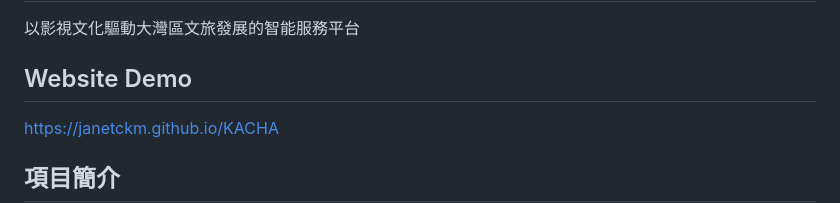
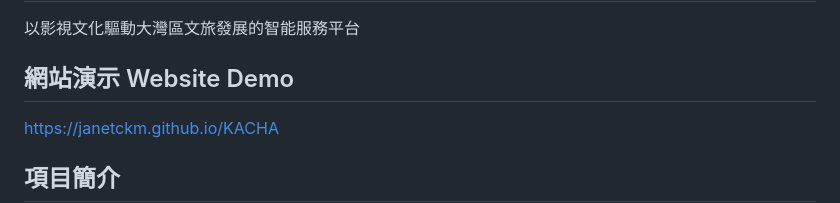
Before and after one commit to yxiao986/KACHA, a Markdown page: README.md, the part around the change. GitHub-like rendering.

```diff
--- a/README.md
+++ b/README.md
@@ -2,7 +2,7 @@
 以影視文化驅動大灣區文旅發展的智能服務平台
 
 
-## Website Demo
+## 網站演示 Website Demo
 https://janetckm.github.io/KACHA
 
 ## 項目簡介
```
